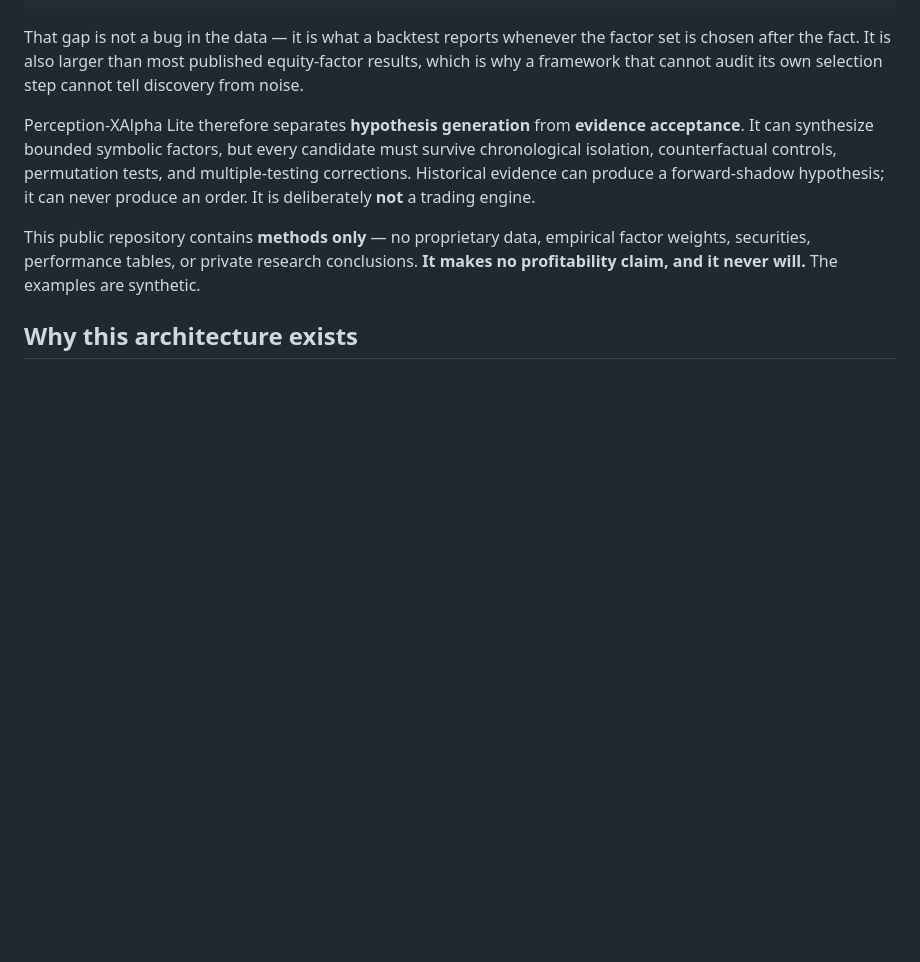
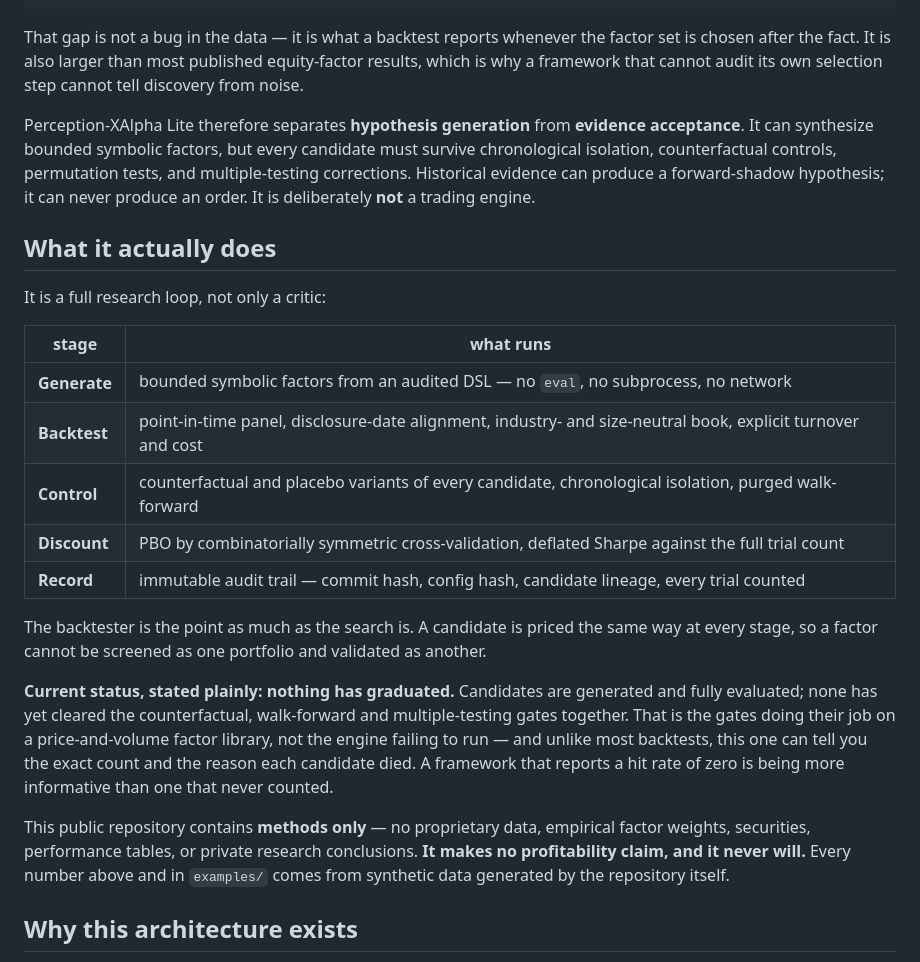
Before and after one commit to xuxingjiankr-cpu/perception-xalpha-lite, a Markdown page: README.md, the part around the change. Drawn GitHub-style; blank space fills up the shorter version.

Commit message:
docs: say what the tool does, not only what it rejects
The opening had become entirely about falsification, which undersold the repository: it reads
as a critic when it is a full research loop. Adds a "What it actually does" table covering
generate, backtest, control, discount and record, and states that the backtester is as much
the point as the search -- a candidate is priced identically at every stage, so it cannot be
screened as one portfolio and validated as another.

Current status is stated plainly rather than left implicit: candidates are generated and
fully evaluated, none has cleared the counterfactual, walk-forward and multiple-testing gates
together, and that is the gates working on a price-and-volume library rather than the engine
failing to run. A framework that can report a hit rate of zero, with the reason each candidate
died, is more informative than one that never counted -- which is the honest version of the
argument this project is making anyway.

Also makes the synthetic origin of every published number explicit, since a large "IR 4.53"
could otherwise be screenshotted out of context and read as a performance claim.

Co-Authored-By: Claude Opus 4.8 <noreply@anthropic.com>

```diff
--- a/README.md
+++ b/README.md
@@ -41,9 +41,32 @@ chronological isolation, counterfactual controls, permutation tests, and multipl
 corrections. Historical evidence can produce a forward-shadow hypothesis; it can never
 produce an order. It is deliberately **not** a trading engine.
 
+## What it actually does
+
+It is a full research loop, not only a critic:
+
+| stage | what runs |
+|---|---|
+| **Generate** | bounded symbolic factors from an audited DSL — no `eval`, no subprocess, no network |
+| **Backtest** | point-in-time panel, disclosure-date alignment, industry- and size-neutral book, explicit turnover and cost |
+| **Control** | counterfactual and placebo variants of every candidate, chronological isolation, purged walk-forward |
+| **Discount** | PBO by combinatorially symmetric cross-validation, deflated Sharpe against the full trial count |
+| **Record** | immutable audit trail — commit hash, config hash, candidate lineage, every trial counted |
+
+The backtester is the point as much as the search is. A candidate is priced the same way at
+every stage, so a factor cannot be screened as one portfolio and validated as another.
+
+**Current status, stated plainly: nothing has graduated.** Candidates are generated and
+fully evaluated; none has yet cleared the counterfactual, walk-forward and multiple-testing
+gates together. That is the gates doing their job on a price-and-volume factor library, not
+the engine failing to run — and unlike most backtests, this one can tell you the exact count
+and the reason each candidate died. A framework that reports a hit rate of zero is being
+more informative than one that never counted.
+
 This public repository contains **methods only** — no proprietary data, empirical factor
 weights, securities, performance tables, or private research conclusions. **It makes no
-profitability claim, and it never will.** The examples are synthetic.
+profitability claim, and it never will.** Every number above and in `examples/` comes from
+synthetic data generated by the repository itself.
 
 ## Why this architecture exists
 
```
